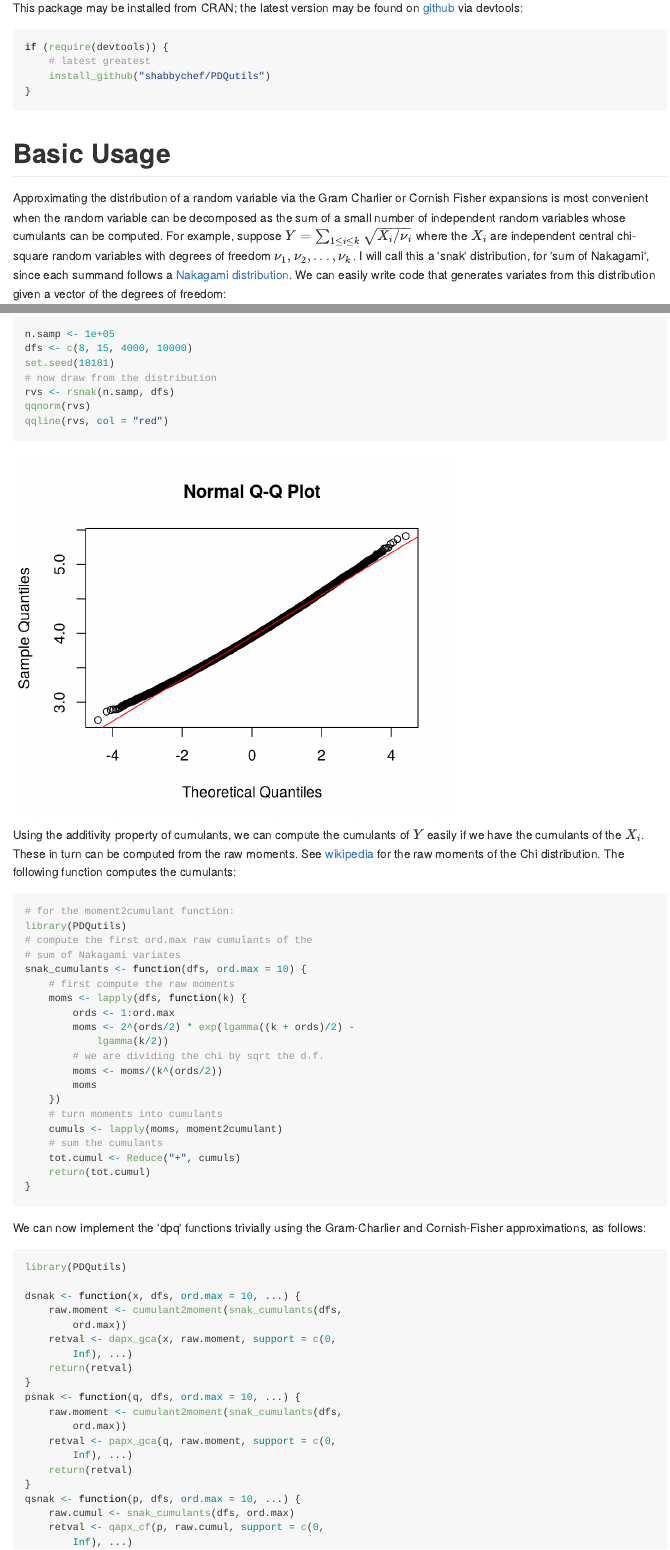
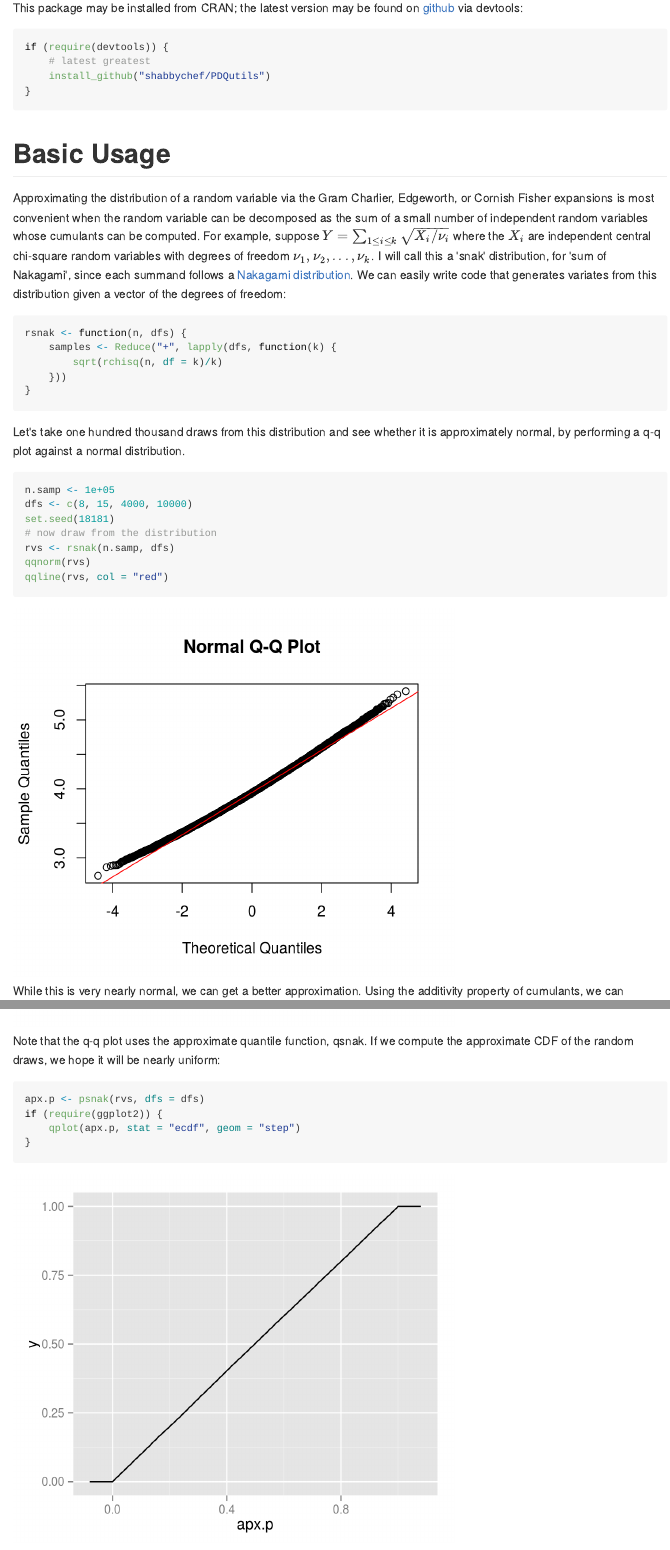
Before and after one commit to shabbychef/PDQutils, an R Markdown document (nodist/README.Rmd): the page in a window 1100 px wide, from 260 px down, and a second part further down, joined at a grey line. The pictures show the output file README.md that the author committed with the source, drawn offline in the style of GitHub.

Commit message:
writing about edgeworth

````diff
--- a/nodist/README.Rmd
+++ b/nodist/README.Rmd
@@ -52,7 +52,7 @@ if (require(devtools)) {
 
 # Basic Usage
 
-Approximating the distribution of a random variable via the Gram Charlier or Cornish Fisher
+Approximating the distribution of a random variable via the Gram Charlier, Edgeworth, or Cornish Fisher
 expansions is most convenient when the random variable can be decomposed as the sum of a
 small number of independent random variables whose cumulants can be computed. For example,
 suppose $Y = \sum_{1 \le i \le k} \sqrt{X_i / \nu_i}$ where the $X_i$ are independent central
@@ -68,7 +68,9 @@ rsnak <- function(n,dfs) {
 }
 ```
 
-Let's take one hundred thousand draws from this distribution and see whether it is approximately normal:
+Let's take one hundred thousand draws from this distribution and see whether it is approximately normal,
+by performing a q-q plot against a normal distribution.
+
 
 ```{r testit,eval=TRUE,echo=TRUE,dpi=200,out.width='600px',out.height='500px'}
 n.samp <- 1e5
@@ -80,6 +82,7 @@ qqnorm(rvs)
 qqline(rvs,col='red')
 ```
 
+While this is very nearly normal, we can get a better approximation.
 Using the additivity
 property of cumulants, we can compute the cumulants of $Y$ easily if we have the cumulants of
 the $X_i$. These in turn can be computed from the raw moments.  See
@@ -140,3 +144,15 @@ qqline(rvs, distribution=function(p) qsnak(p,dfs),
 	col='red')
 
 ```
+
+Note that the q-q plot uses the approximate quantile function, qsnak. If we compute the
+approximate CDF of the random draws, we hope it will be nearly uniform:
+
+```{r snakuni,eval=TRUE,echo=TRUE,dpi=200,out.width='600px',out.height='500px'}
+
+apx.p <- psnak(rvs,dfs=dfs)
+if (require(ggplot2)) {
+	qplot(apx.p, stat="ecdf", geom="step")
+}
+
+```
````
Also changed, not shown: R/edgeworth.r (+3 -201 lines), man-roxygen/details-edgeworth.R (+12 -13 lines), README.md, github_extra/figure/snakuni-1.png (added), nodist/README.Rmd (5 more changed lines), 5 other files.
